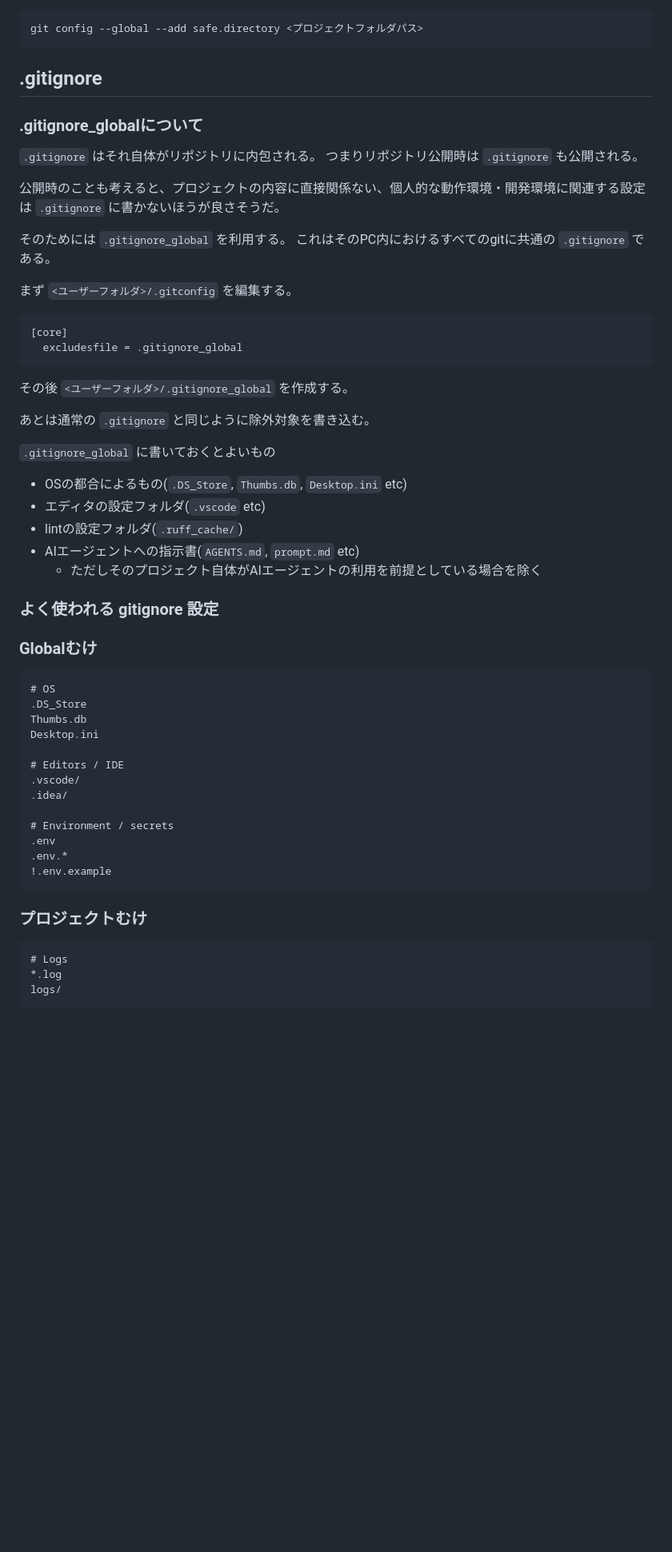
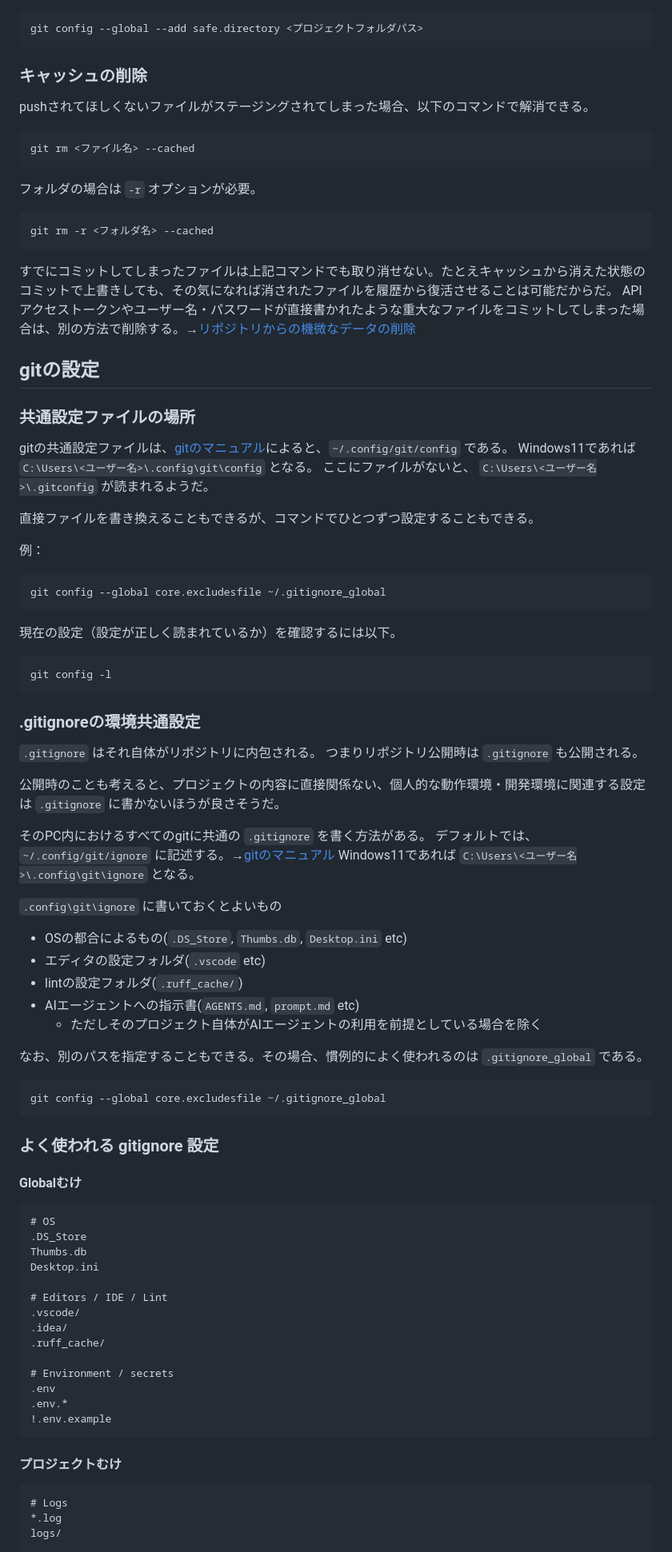
Before and after one commit to chomstudio/software-cookbook, a Markdown page: cookbooks/development/git.md, the part around one of its changes. Shown at 80% size. Rendered like a GitHub page; blank space fills up the shorter version.

````diff
--- a/cookbooks/development/git.md
+++ b/cookbooks/development/git.md
@@ -56,30 +56,57 @@ git remote -v
 git config --global --add safe.directory <プロジェクトフォルダパス>
 ```
 
-## .gitignore
+### キャッシュの削除
 
-### .gitignore_globalについて
+pushされてほしくないファイルがステージングされてしまった場合、以下のコマンドで解消できる。
+
+```cmd
+git rm <ファイル名> --cached
+```
+
+フォルダの場合は `-r` オプションが必要。
+
+```cmd
+git rm -r <フォルダ名> --cached
+```
+
+すでにコミットしてしまったファイルは上記コマンドでも取り消せない。たとえキャッシュから消えた状態のコミットで上書きしても、その気になれば消されたファイルを履歴から復活させることは可能だからだ。
+APIアクセストークンやユーザー名・パスワードが直接書かれたような重大なファイルをコミットしてしまった場合は、別の方法で削除する。→[リポジトリからの機微なデータの削除](https://docs.github.com/ja/authentication/keeping-your-account-and-data-secure/removing-sensitive-data-from-a-repository)
+
+## gitの設定
+
+### 共通設定ファイルの場所
+
+gitの共通設定ファイルは、[gitのマニュアル](https://git-scm.com/docs/gitignore/2.22.1#_description)によると、`~/.config/git/config` である。
+Windows11であれば `C:\Users\<ユーザー名>\.config\git\config` となる。
+ここにファイルがないと、 `C:\Users\<ユーザー名>\.gitconfig` が読まれるようだ。
+
+直接ファイルを書き換えることもできるが、コマンドでひとつずつ設定することもできる。
+
+例：
+
+```cmd
+git config --global core.excludesfile ~/.gitignore_global
+```
+
+現在の設定（設定が正しく読まれているか）を確認するには以下。
+
+```cmd
+git config -l
+```
+
+### .gitignoreの環境共通設定
 
 `.gitignore` はそれ自体がリポジトリに内包される。
 つまりリポジトリ公開時は `.gitignore` も公開される。
 
 公開時のことも考えると、プロジェクトの内容に直接関係ない、個人的な動作環境・開発環境に関連する設定は `.gitignore` に書かないほうが良さそうだ。
 
-そのためには `.gitignore_global` を利用する。
-これはそのPC内におけるすべてのgitに共通の `.gitignore` である。
+そのPC内におけるすべてのgitに共通の `.gitignore` を書く方法がある。
+デフォルトでは、`~/.config/git/ignore` に記述する。→[gitのマニュアル](https://git-scm.com/docs/gitignore/2.22.1#_description)
+Windows11であれば `C:\Users\<ユーザー名>\.config\git\ignore` となる。
 
-まず `<ユーザーフォルダ>/.gitconfig` を編集する。
-
-```ini
-[core]
-  excludesfile = .gitignore_global
-```
-
-その後 `<ユーザーフォルダ>/.gitignore_global` を作成する。
-
-あとは通常の `.gitignore` と同じように除外対象を書き込む。
-
-`.gitignore_global` に書いておくとよいもの
+`.config\git\ignore` に書いておくとよいもの
 
 - OSの都合によるもの(`.DS_Store`, `Thumbs.db`, `Desktop.ini` etc)
 - エディタの設定フォルダ(`.vscode` etc)
@@ -87,9 +114,15 @@ git config --global --add safe.directory <プロジェクトフォルダパス>
 - AIエージェントへの指示書(`AGENTS.md`, `prompt.md` etc)
   - ただしそのプロジェクト自体がAIエージェントの利用を前提としている場合を除く
 
+なお、別のパスを指定することもできる。その場合、慣例的によく使われるのは `.gitignore_global` である。
+
+```cmd
+git config --global core.excludesfile ~/.gitignore_global
+```
+
 ### よく使われる gitignore 設定
 
-### Globalむけ
+#### Globalむけ
 
 ```text
 # OS
@@ -97,9 +130,10 @@ git config --global --add safe.directory <プロジェクトフォルダパス>
 Thumbs.db
 Desktop.ini
 
-# Editors / IDE
+# Editors / IDE / Lint
 .vscode/
 .idea/
+.ruff_cache/
 
 # Environment / secrets
 .env
@@ -107,7 +141,7 @@ Desktop.ini
 !.env.example
 ```
 
-### プロジェクトむけ
+#### プロジェクトむけ
 
 ```text
 # Logs
````
Also changed, not shown: other parts of cookbooks/development/git.md (+4 -4 lines).
